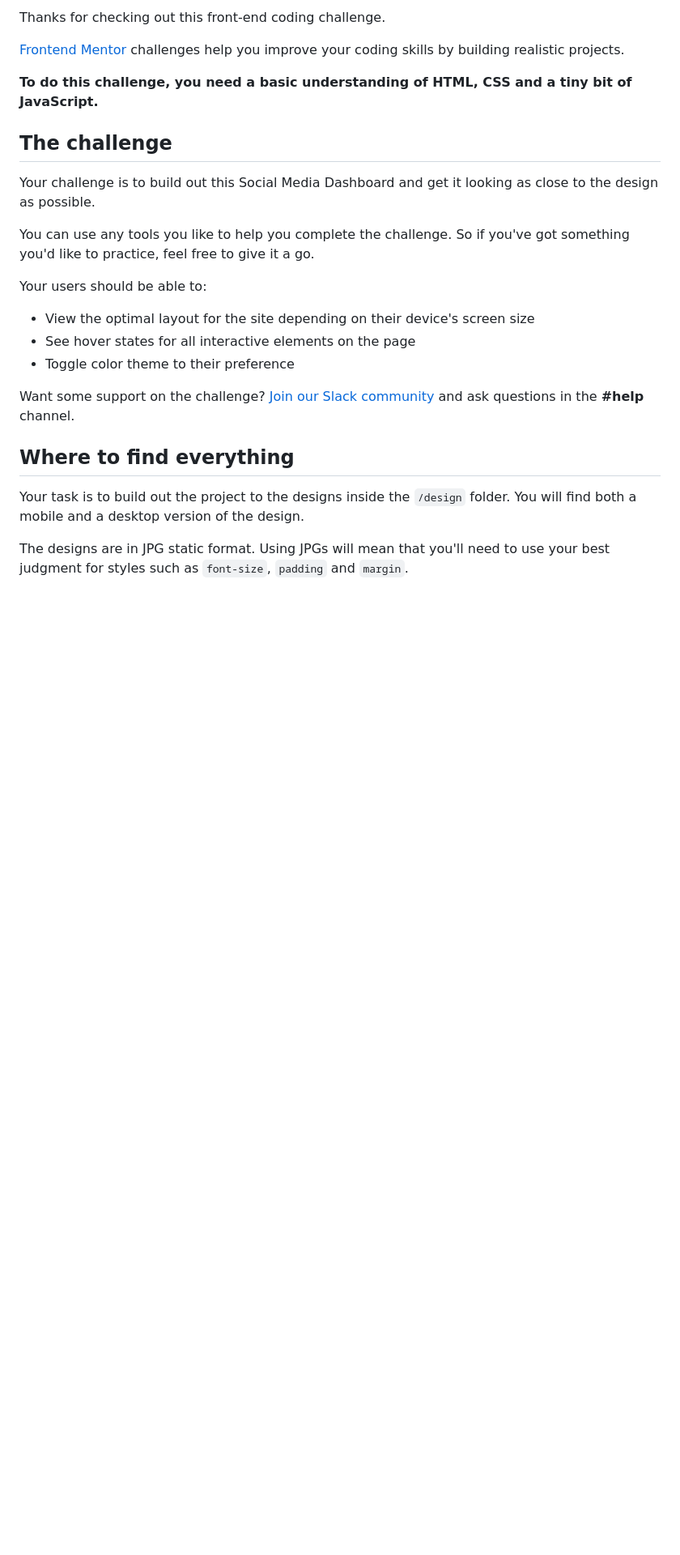
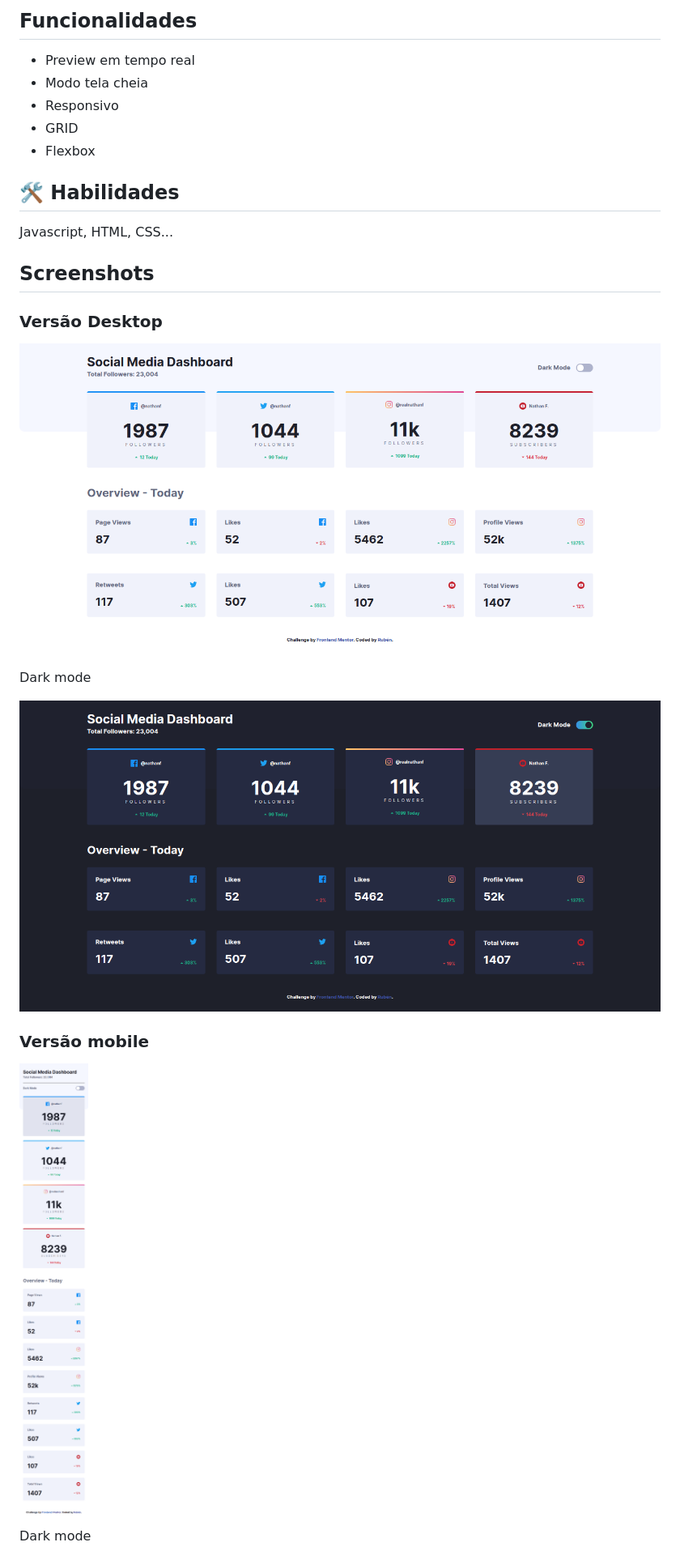
Before and after one commit to Rubendvb/social-media-dashboard-with-theme-switcher-master, a Markdown page: README.md, the part around the change printed below. Shown: that part at 81% size. GitHub-like rendering; pictures changed too: assets/design/screenshot/versao-desktop-dark.png (added), assets/design/screenshot/versao-desktop.png (added), assets/design/screenshot/versao-mobile.png (added); blank space fills up the shorter version.

```diff
--- a/README.md
+++ b/README.md
@@ -6,27 +6,29 @@
 
-Thanks for checking out this front-end coding challenge.
+## Funcionalidades
 
-[Frontend Mentor](https://www.frontendmentor.io) challenges help you improve your coding skills by building realistic projects.
+- Preview em tempo real
+- Modo tela cheia
+- Responsivo
+- GRID
+- Flexbox
 
-**To do this challenge, you need a basic understanding of HTML, CSS and a tiny bit of JavaScript.**
+## 🛠 Habilidades
 
-## The challenge
+Javascript, HTML, CSS...
 
-Your challenge is to build out this Social Media Dashboard and get it looking as close to the design as possible.
+## Screenshots
 
-You can use any tools you like to help you complete the challenge. So if you've got something you'd like to practice, feel free to give it a go.
+### **Versão Desktop**
 
-Your users should be able to:
+![App Screenshot](assets/design/screenshot/versao-desktop.png)
 
-- View the optimal layout for the site depending on their device's screen size
-- See hover states for all interactive elements on the page
-- Toggle color theme to their preference
+Dark mode
 
-Want some support on the challenge? [Join our Slack community](https://www.frontendmentor.io/slack) and ask questions in the **#help** channel.
+![App Screenshot](assets/design/screenshot/versao-desktop-dark.png)
 
-## Where to find everything
+### **Versão mobile**
 
-Your task is to build out the project to the designs inside the `/design` folder. You will find both a mobile and a desktop version of the design.
+![App Screenshot](assets/design/screenshot/versao-mobile.png)
 
-The designs are in JPG static format. Using JPGs will mean that you'll need to use your best judgment for styles such as `font-size`, `padding` and `margin`.
+Dark mode
 
```
Also changed, not shown: other parts of README.md (+6 -58 lines), assets/design/screenshot/versao-mobile-dark.png (added), assets/design/screenshot/versao-tablet-dark.png (added), assets/design/screenshot/versao-tablet.png (added), 1 other file.
